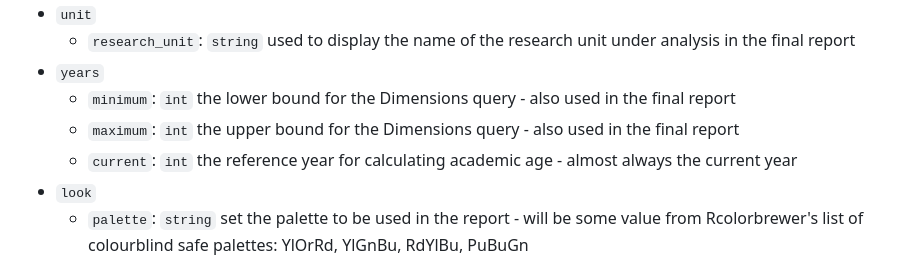
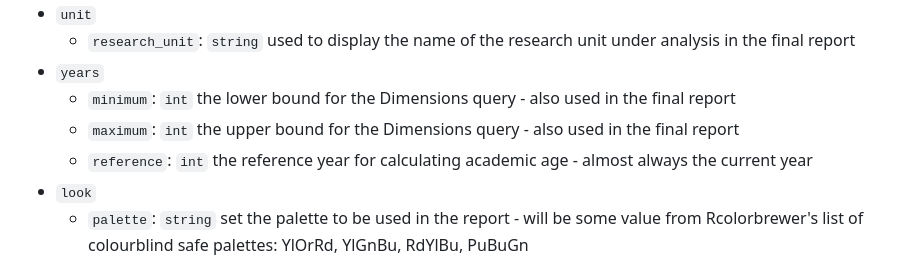
Before and after one commit to DrNickRedfern/uob-bib-reports, a Markdown page: README.md, the part around the change. GitHub-like rendering.

```diff
--- a/README.md
+++ b/README.md
@@ -39,7 +39,7 @@ Parameters
 - `years`
   - `minimum`: `int` the lower bound for the Dimensions query - also used in the final report
   - `maximum`: `int` the upper bound for the Dimensions query - also used in the final report
-  - `current`: `int` the reference year for calculating academic age - almost always the current year
+  - `reference`: `int` the reference year for calculating academic age - almost always the current year
 - `look`
   - `palette`: `string` set the palette to be used in the report - will be some value from Rcolorbrewer's list of colourblind safe palettes: YlOrRd, YlGnBu, RdYlBu, PuBuGn
 - `search`
```
